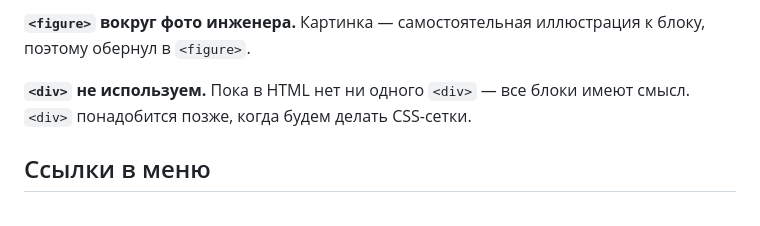
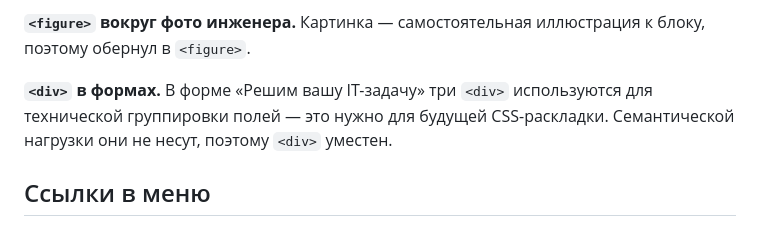
Before and after one commit to Dariy10/IT-LANCE, a Markdown page: docs/semantic-map.md, the part around the change. Rendered like a GitHub page.

```diff
--- a/docs/semantic-map.md
+++ b/docs/semantic-map.md
@@ -18,7 +18,7 @@
 
 **`<figure>` вокруг фото инженера.** Картинка — самостоятельная иллюстрация к блоку, поэтому обернул в `<figure>`.
 
-**`<div>` не используем.** Пока в HTML нет ни одного `<div>` — все блоки имеют смысл. `<div>` понадобится позже, когда будем делать CSS-сетки.
+**`<div>` в формах.** В форме «Решим вашу IT-задачу» три `<div>` используются для технической группировки полей — это нужно для будущей CSS-раскладки. Семантической нагрузки они не несут, поэтому `<div>` уместен.
 
 ## Ссылки в меню
 
```
